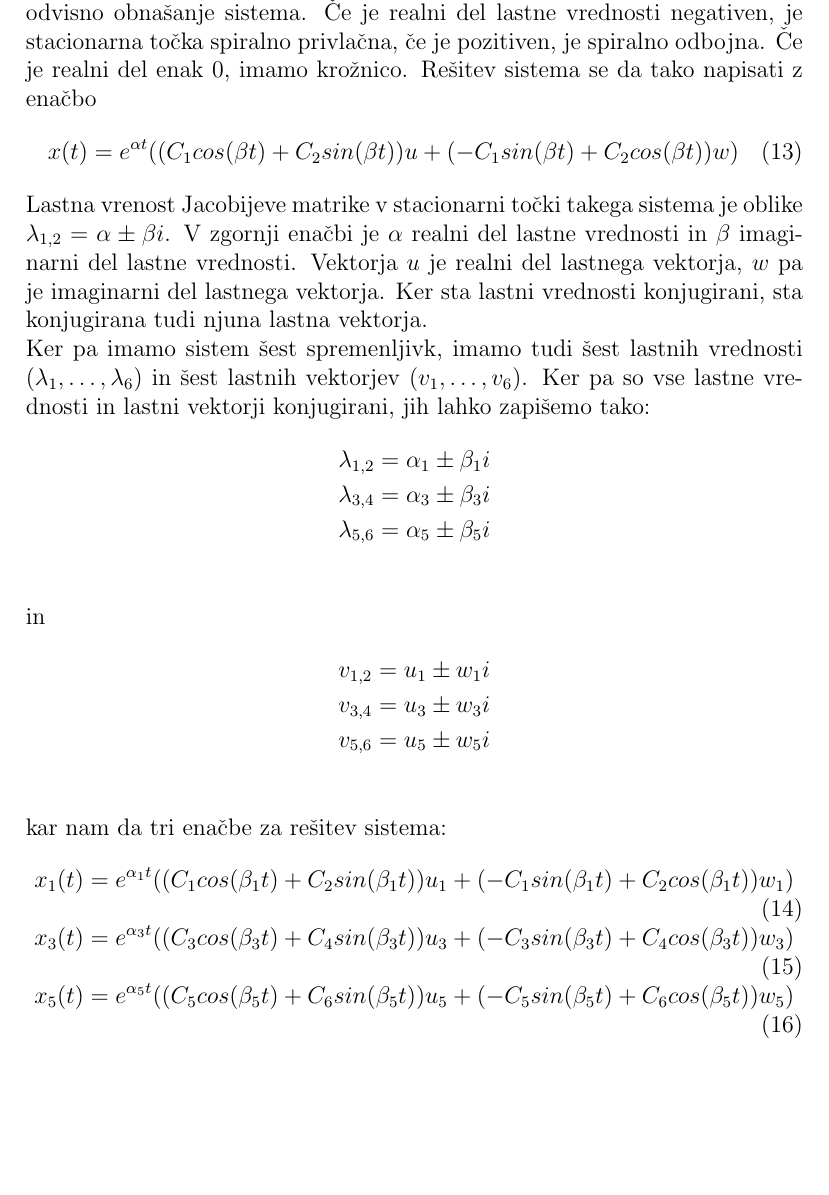
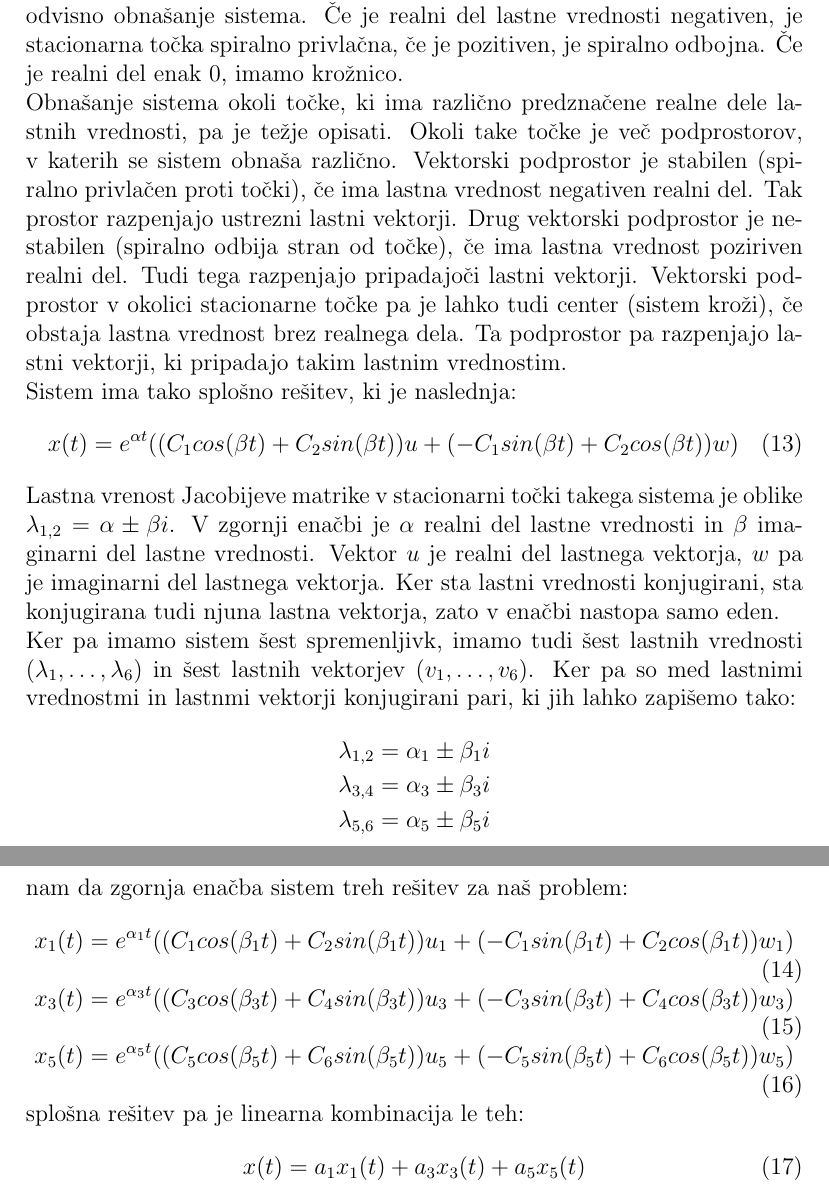
Before and after one commit to DomenMohorcic/Population-dynamics-in-the-food-chain, a LaTeX document (docs/ecosystem.tex): part of page 11 of 11 before the commit and two parts of pages 11 and 12 of 12 after it, the two joined at a grey line, cut so that both start at the same text, the shorter picture padded with empty space. Compiled offline with pdfLaTeX.

Commit message:
Added eigenvalues in report

```diff
--- a/docs/ecosystem.tex
+++ b/docs/ecosystem.tex
@@ -440,17 +440,22 @@ v stacionarni točki. Jakobijeva matrika je enaka:
 \end{equation}
 Lastne vrednosti jacobijeve matrike v stacionarni točki so kompleksne. Imaginarni del skrbi za ciklično obnašanje, od njihovega realnega dela pa
 je odvisno obnašanje sistema. Če je realni del lastne vrednosti negativen, je stacionarna točka
-spiralno privlačna, če je pozitiven, je spiralno odbojna. Če je realni del enak $ 0 $, imamo krožnico.
-Rešitev sistema se da tako napisati z enačbo
+spiralno privlačna, če je pozitiven, je spiralno odbojna. Če je realni del enak $ 0 $, imamo krožnico.\\
+Obnašanje sistema okoli točke, ki ima različno predznačene realne dele lastnih vrednosti, pa je težje opisati. Okoli take točke je več podprostorov,
+v katerih se sistem obnaša različno. Vektorski podprostor je stabilen (spiralno privlačen proti točki), če ima lastna vrednost negativen realni del.
+Tak prostor razpenjajo ustrezni lastni vektorji. Drug vektorski podprostor je nestabilen (spiralno odbija stran od točke), če ima lastna vrednost poziriven
+realni del. Tudi tega razpenjajo pripadajoči lastni vektorji. Vektorski podprostor v okolici stacionarne točke pa je lahko tudi center (sistem kroži), če obstaja
+lastna vrednost brez realnega dela. Ta podprostor pa razpenjajo lastni vektorji, ki pripadajo takim lastnim vrednostim.\\
+Sistem ima tako splošno rešitev, ki je naslednja:
 \begin{equation}
 	x(t) = e^{\alpha t}((C_{1}cos(\beta t)+C_{2}sin(\beta t))u+(-C_{1}sin(\beta t)+C_{2}cos(\beta t))w)
 \end{equation}
 Lastna vrenost Jacobijeve matrike v stacionarni točki takega sistema je oblike $ \lambda_{1,2} = \alpha \pm \beta i $.
 V zgornji enačbi je $ \alpha $ realni del lastne vrednosti in $ \beta $ imaginarni del lastne vrednosti.
-Vektorja $ u $ je realni del lastnega vektorja, $ w $ pa je imaginarni del lastnega vektorja. Ker sta lastni
-vrednosti konjugirani, sta konjugirana tudi njuna lastna vektorja.\\
+Vektor $ u $ je realni del lastnega vektorja, $ w $ pa je imaginarni del lastnega vektorja. Ker sta lastni
+vrednosti konjugirani, sta konjugirana tudi njuna lastna vektorja, zato v enačbi nastopa samo eden.\\
 Ker pa imamo sistem šest spremenljivk, imamo tudi šest lastnih vrednosti ($ \lambda_{1}, \dots, \lambda_{6} $) in šest lastnih vektorjev
-($ v_{1}, \dots, v_{6} $). Ker pa so vse lastne vrednosti in lastni vektorji konjugirani, jih lahko zapišemo tako:
+($ v_{1}, \dots, v_{6} $). Ker pa so med lastnimi vrednostmi in lastnmi vektorji konjugirani pari, ki jih lahko zapišemo tako:
 \begin{align*}
 	&\lambda_{1,2} = \alpha_{1} \pm \beta_{1}i \\
 	&\lambda_{3,4} = \alpha_{3} \pm \beta_{3}i \\
@@ -462,7 +467,7 @@ in
 	&v_{3,4} = u_{3} \pm w_{3}i \\
 	&v_{5,6} = u_{5} \pm w_{5}i \\
 \end{align*}
-kar nam da tri enačbe za rešitev sistema:
+nam da zgornja enačba sistem treh rešitev za naš problem:
 \begin{equation}
 	x_{1}(t) = e^{\alpha_{1} t}((C_{1}cos(\beta_{1} t)+C_{2}sin(\beta_{1} t))u_{1}+(-C_{1}sin(\beta_{1} t)+C_{2}cos(\beta_{1} t))w_{1})
 \end{equation}
@@ -472,5 +477,9 @@ kar nam da tri enačbe za rešitev sistema:
 \begin{equation}
 	x_{5}(t) = e^{\alpha_{5} t}((C_{5}cos(\beta_{5} t)+C_{6}sin(\beta_{5} t))u_{5}+(-C_{5}sin(\beta_{5} t)+C_{6}cos(\beta_{5} t))w_{5})
 \end{equation}
+splošna rešitev pa je linearna kombinacija le teh:
+\begin{equation}
+	x(t) = a_{1}x_{1}(t) + a_{3}x_{3}(t) + a_{5}x_{5}(t)
+\end{equation}
 
 \end{document}
```
Also changed, not shown: code/generateSystem.m (+22 -2 lines), docs/ecosystem.pdf, 3 other files.
